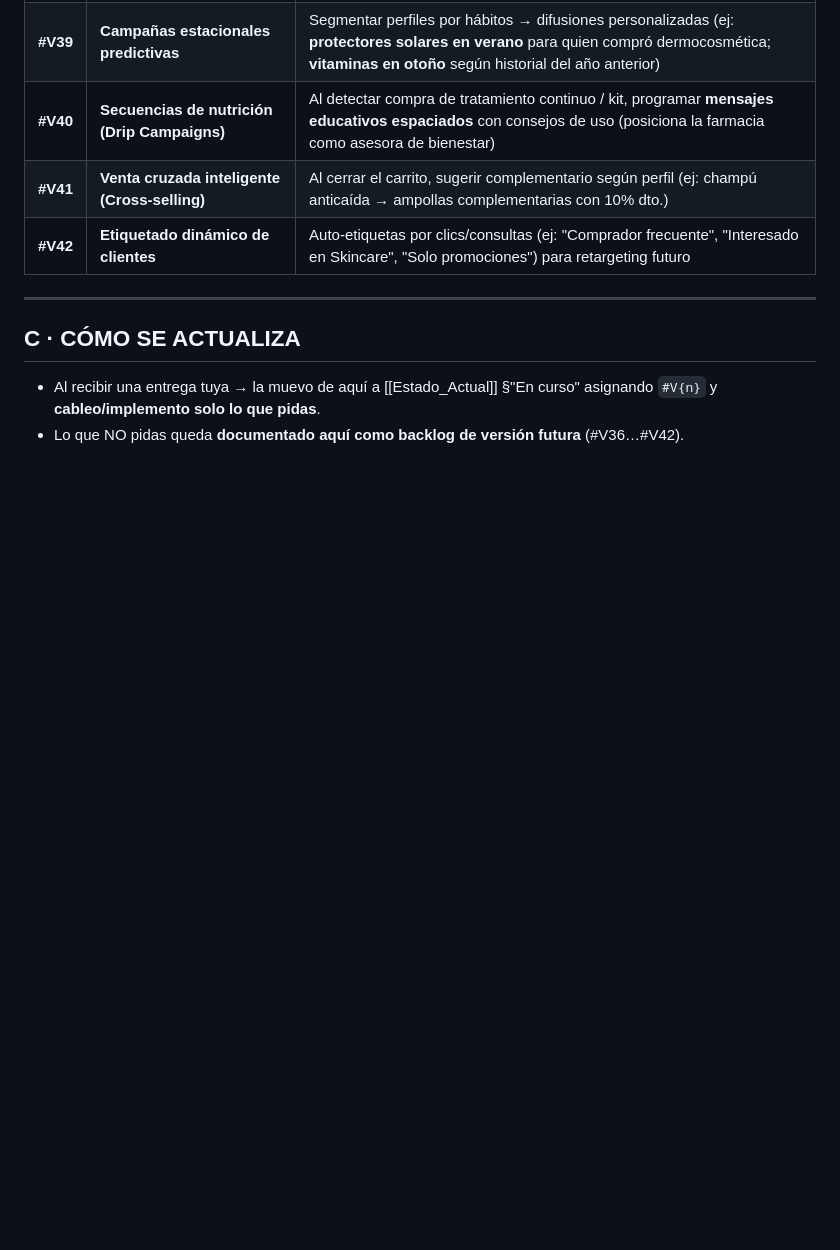
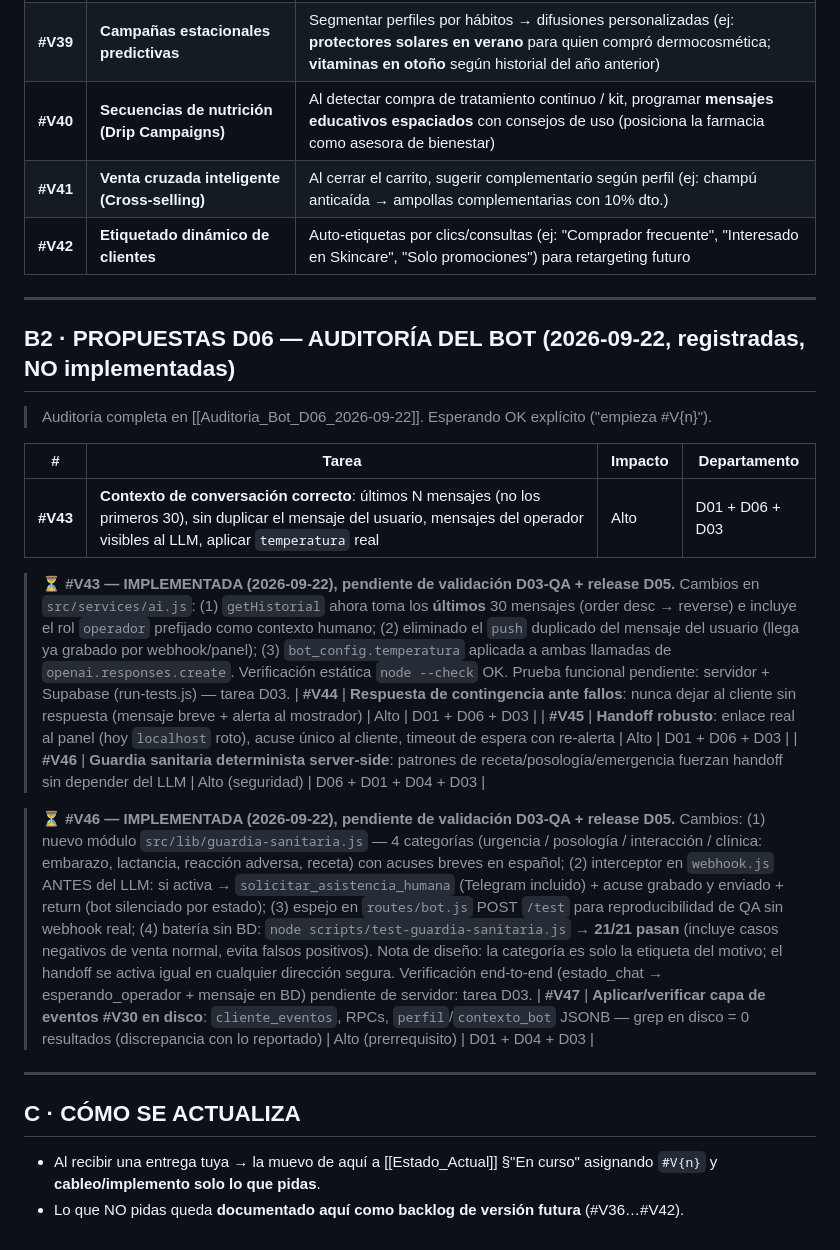
Before and after one commit to JorgeRomhain0407/CRM-DFD, a Markdown page: Docs_Obsidian/03_Progreso/En_Progreso.md, the part around the change. GitHub-like rendering; blank space fills up the shorter version.

Commit message:
docs(obsidian): auditoria bot D06 con #V43/#V46 implementadas y #V44/#V45/#V47 registradas; prompt renovado en Estado_Actual

```diff
--- a/Docs_Obsidian/03_Progreso/En_Progreso.md
+++ b/Docs_Obsidian/03_Progreso/En_Progreso.md
@@ -45,6 +45,26 @@ tags: [progreso, pendientes, backlog, mejoras, versiones-futuras]
 
 ---
 
+## B2 · PROPUESTAS D06 — AUDITORÍA DEL BOT (2026-09-22, registradas, NO implementadas)
+
+> Auditoría completa en [[Auditoria_Bot_D06_2026-09-22]]. Esperando OK explícito ("empieza #V{n}").
+
+| # | Tarea | Impacto | Departamento |
+|---|-------|---------|--------------|
+| **#V43** | **Contexto de conversación correcto**: últimos N mensajes (no los primeros 30), sin duplicar el mensaje del usuario, mensajes del operador visibles al LLM, aplicar `temperatura` real | Alto | D01 + D06 + D03 |
+
+> **⏳ #V43 — IMPLEMENTADA (2026-09-22), pendiente de validación D03-QA + release D05.**
+> Cambios en `src/services/ai.js`: (1) `getHistorial` ahora toma los **últimos** 30 mensajes (order desc → reverse) e incluye el rol `operador` prefijado como contexto humano; (2) eliminado el `push` duplicado del mensaje del usuario (llega ya grabado por webhook/panel); (3) `bot_config.temperatura` aplicada a ambas llamadas de `openai.responses.create`. Verificación estática `node --check` OK. Prueba funcional pendiente: servidor + Supabase (run-tests.js) — tarea D03.
+| **#V44** | **Respuesta de contingencia ante fallos**: nunca dejar al cliente sin respuesta (mensaje breve + alerta al mostrador) | Alto | D01 + D06 + D03 |
+| **#V45** | **Handoff robusto**: enlace real al panel (hoy `localhost` roto), acuse único al cliente, timeout de espera con re-alerta | Alto | D01 + D06 + D03 |
+| **#V46** | **Guardia sanitaria determinista server-side**: patrones de receta/posología/emergencia fuerzan handoff sin depender del LLM | Alto (seguridad) | D06 + D01 + D04 + D03 |
+
+> **⏳ #V46 — IMPLEMENTADA (2026-09-22), pendiente de validación D03-QA + release D05.**
+> Cambios: (1) nuevo módulo `src/lib/guardia-sanitaria.js` — 4 categorías (urgencia / posología / interacción / clínica: embarazo, lactancia, reacción adversa, receta) con acuses breves en español; (2) interceptor en `webhook.js` ANTES del LLM: si activa → `solicitar_asistencia_humana` (Telegram incluido) + acuse grabado y enviado + return (bot silenciado por estado); (3) espejo en `routes/bot.js` POST `/test` para reproducibilidad de QA sin webhook real; (4) batería sin BD: `node scripts/test-guardia-sanitaria.js` → **21/21 pasan** (incluye casos negativos de venta normal, evita falsos positivos). Nota de diseño: la categoría es solo la etiqueta del motivo; el handoff se activa igual en cualquier dirección segura. Verificación end-to-end (estado_chat → esperando_operador + mensaje en BD) pendiente de servidor: tarea D03.
+| **#V47** | **Aplicar/verificar capa de eventos #V30 en disco**: `cliente_eventos`, RPCs, `perfil`/`contexto_bot` JSONB — grep en disco = 0 resultados (discrepancia con lo reportado) | Alto (prerrequisito) | D01 + D04 + D03 |
+
+---
+
 ## C · CÓMO SE ACTUALIZA
 - Al recibir una entrega tuya → la muevo de aquí a [[Estado_Actual]] §"En curso" asignando `#V{n}` y **cableo/implemento solo lo que pidas**.
 - Lo que NO pidas queda **documentado aquí como backlog de versión futura** (#V36…#V42).
```
Also changed, not shown: Docs_Obsidian/03_Progreso/Auditoria_Bot_D06_2026-09-22.md (added, +116 -0 lines), Docs_Obsidian/03_Progreso/Estado_Actual.md (+1 -0 lines).
